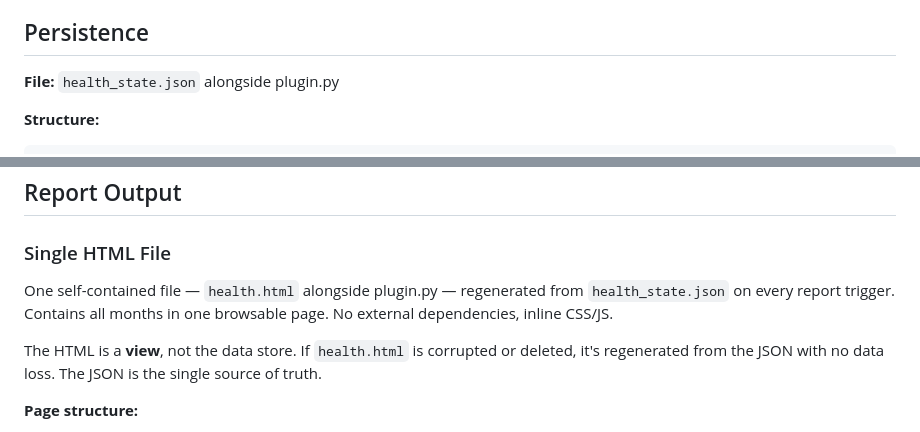
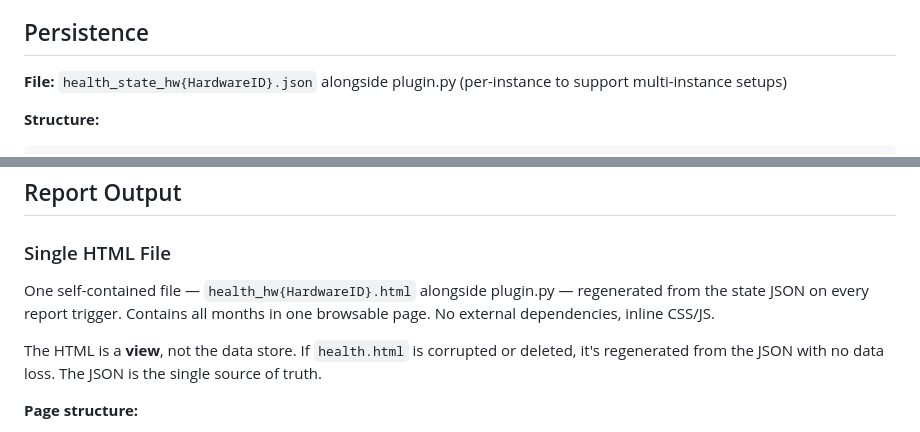
Before and after one commit to Rouzax/luxtronik-domoticz-plugin-v2, a Markdown page: docs/plans/2026-03-15-health-report-design.md, 2 parts joined by grey strips. Rendered like a GitHub page.

Commit message:
docs: add multi-instance support to health report file naming
State and HTML files include HardwareID (health_state_hw{id}.json,
health_hw{id}.html) to prevent conflicts in multi-instance setups.

Co-Authored-By: Claude Opus 4.6 <noreply@anthropic.com>

````diff
--- a/docs/plans/2026-03-15-health-report-design.md
+++ b/docs/plans/2026-03-15-health-report-design.md
@@ -246,7 +246,7 @@ Welford's online algorithm: one pass, no raw data stored. Each metric needs coun
 
 ## Persistence
 
-**File:** `health_state.json` alongside plugin.py
+**File:** `health_state_hw{HardwareID}.json` alongside plugin.py (per-instance to support multi-instance setups)
 
 **Structure:**
 ```json
@@ -354,7 +354,7 @@ Refrigerant pressure thresholds are refrigerant-specific but superheat/subcoolin
 
 ### Single HTML File
 
-One self-contained file — `health.html` alongside plugin.py — regenerated from `health_state.json` on every report trigger. Contains all months in one browsable page. No external dependencies, inline CSS/JS.
+One self-contained file — `health_hw{HardwareID}.html` alongside plugin.py — regenerated from the state JSON on every report trigger. Contains all months in one browsable page. No external dependencies, inline CSS/JS.
 
 The HTML is a **view**, not the data store. If `health.html` is corrupted or deleted, it's regenerated from the JSON with no data loss. The JSON is the single source of truth.
 
````
